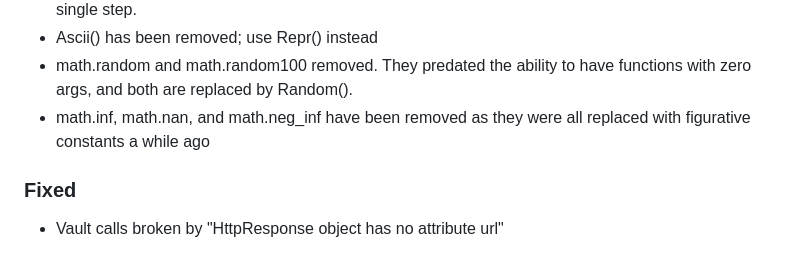
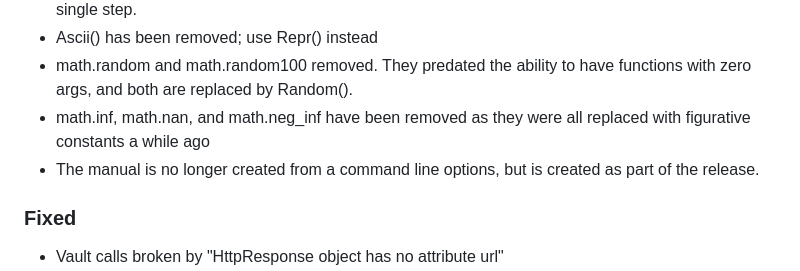
Before and after one commit to rvirostko/vgr, a Markdown page: CHANGELOG.md, the part around the change. GitHub-like rendering.

Commit message:
Updated for https://github.com/rvirostko/vgr/issues/38

```diff
--- a/CHANGELOG.md
+++ b/CHANGELOG.md
@@ -61,6 +61,8 @@
   have functions with zero args, and both are replaced by Random().
 - math.inf, math.nan, and math.neg_inf have been removed as they were all
   replaced with figurative constants a while ago
+- The manual is no longer created from a command line options, but is
+  created as part of the release.
 
 ### Fixed
 
```
